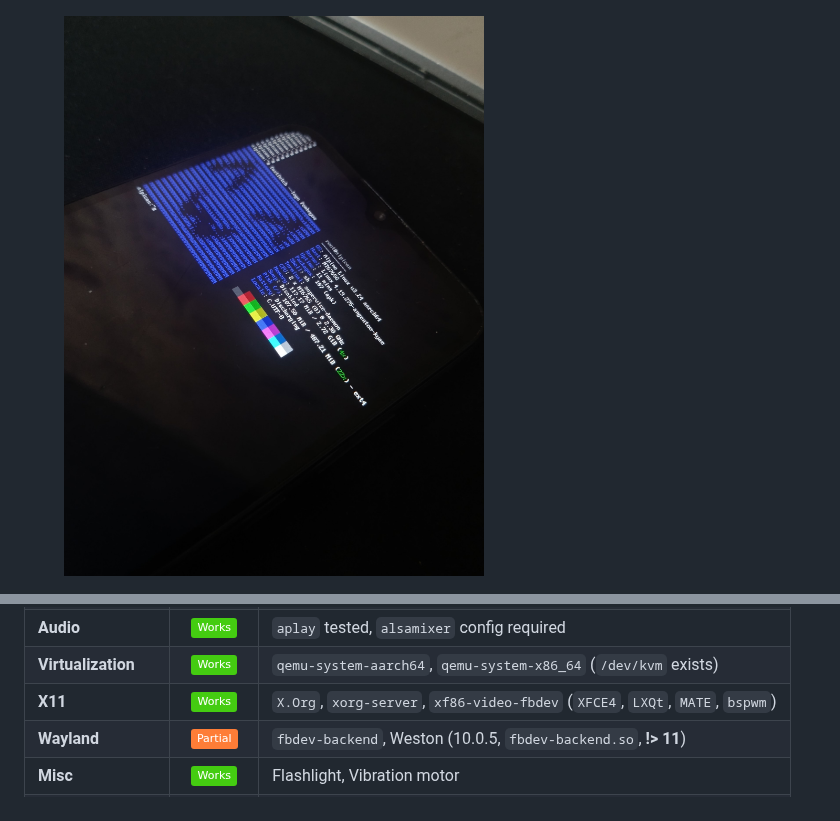
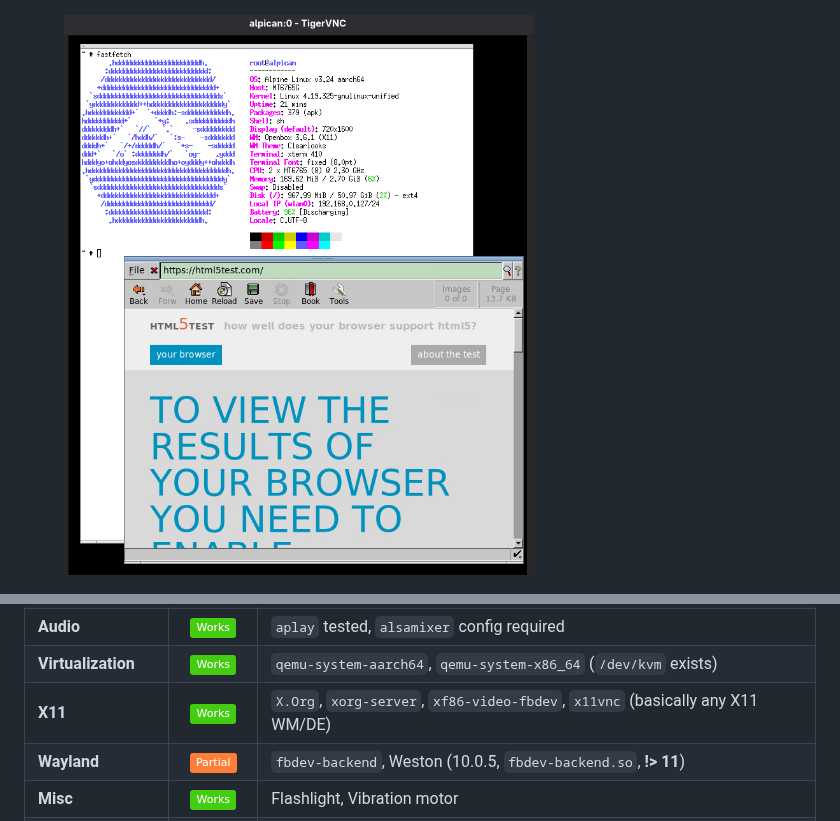
Before and after one commit to 99-blossom/alpican, a Markdown page: README.md, 2 parts joined by grey strips. Drawn GitHub-style; pictures changed too: assets/vnc_openbox.png (added); badges without logos.

Commit message:
vnc, openbox, remove obsolete assets

```diff
--- a/README.md
+++ b/README.md
@@ -41,7 +41,7 @@
   </figure>
 
   <figure style="margin: 0;">
-    <img src="assets/3.jpg" alt="3" style="height: 400px; width: auto; display: block;">
+    <img src="assets/vnc_openbox.png" alt="3" style="height: 400px; width: auto; display: block;">
   </figure>
 
   <figure style="margin: 0;">
@@ -92,7 +92,7 @@ If you find any bugs, please [open an issue](https://github.com/99-blossom/alpic
 | **Inputs** | <img src="https://img.shields.io/badge/-Works-brightgreen?style=flat" height="18" alt="Works"> | Touchscreen (`buffyboard`), **OTG** keyboard |
 | **Audio** | <img src="https://img.shields.io/badge/-Works-brightgreen?style=flat" height="18" alt="Works"> | `aplay` tested, `alsamixer` config required |
 | **Virtualization** | <img src="https://img.shields.io/badge/-Works-brightgreen?style=flat" height="18" alt="Works"> | `qemu-system-aarch64`, `qemu-system-x86_64` (`/dev/kvm` exists) |
-| **X11** | <img src="https://img.shields.io/badge/-Works-brightgreen?style=flat" height="18" alt="Works"> | `X.Org`, `xorg-server`, `xf86-video-fbdev` (`XFCE4`, `LXQt`, `MATE`, `bspwm`) |
+| **X11** | <img src="https://img.shields.io/badge/-Works-brightgreen?style=flat" height="18" alt="Works"> | `X.Org`, `xorg-server`, `xf86-video-fbdev`, `x11vnc` (basically any X11 WM/DE) |
 | **Wayland** | <img src="https://img.shields.io/badge/-Partial-orange?style=flat" height="18" alt="Partial"> | `fbdev-backend`, Weston (10.0.5, `fbdev-backend.so`, **!> 11**) |
 | **Misc**| <img src="https://img.shields.io/badge/-Works-brightgreen?style=flat" height="18" alt="Works"> | Flashlight, Vibration motor |
 | **Camera** | <img src="https://img.shields.io/badge/-Broken-red?style=flat" height="18" alt="Broken"> ||
```
Also changed, not shown: other parts of README.md (+1 -1 lines), assets/altered-deal.png (deleted), assets/gplviolations3.png (deleted).
